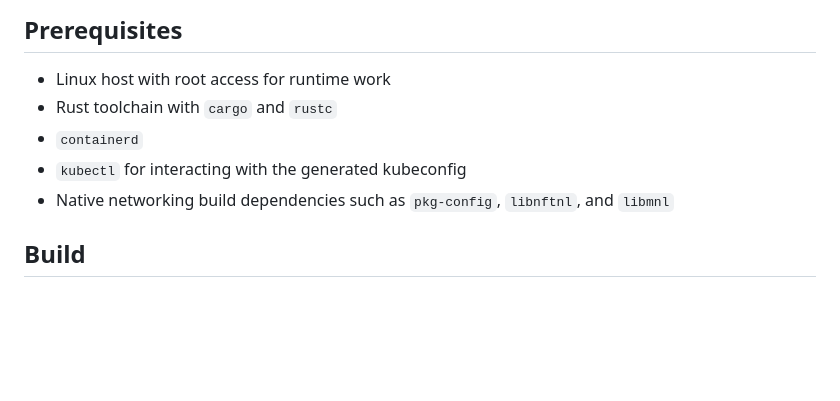
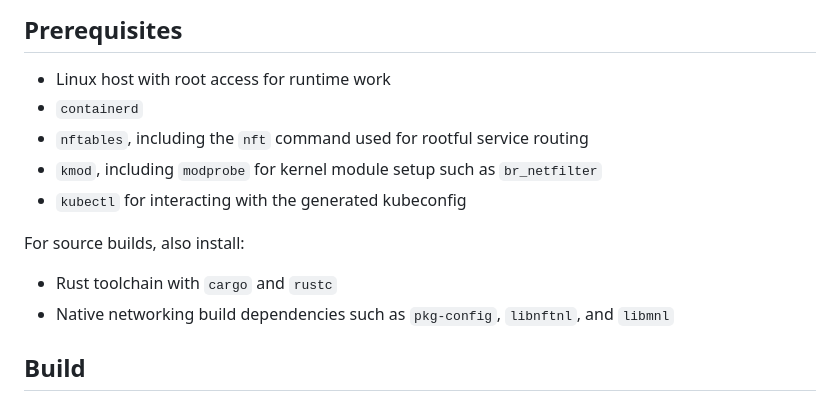
Before and after one commit to klights-net/klights-core, a Markdown page: README.md, the part around the change. Drawn GitHub-style; blank space fills up the shorter version.

Commit message:
docs: document runtime networking dependencies
List nftables and kmod as runtime prerequisites for packaged rootful klights installs, and separate source-build dependencies from package runtime requirements.

```diff
--- a/README.md
+++ b/README.md
@@ -185,9 +185,14 @@ endpoints.
 ## Prerequisites
 
 - Linux host with root access for runtime work
+- `containerd`
+- `nftables`, including the `nft` command used for rootful service routing
+- `kmod`, including `modprobe` for kernel module setup such as `br_netfilter`
+- `kubectl` for interacting with the generated kubeconfig
+
+For source builds, also install:
+
 - Rust toolchain with `cargo` and `rustc`
-- `containerd`
-- `kubectl` for interacting with the generated kubeconfig
 - Native networking build dependencies such as `pkg-config`, `libnftnl`, and
   `libmnl`
 
```
